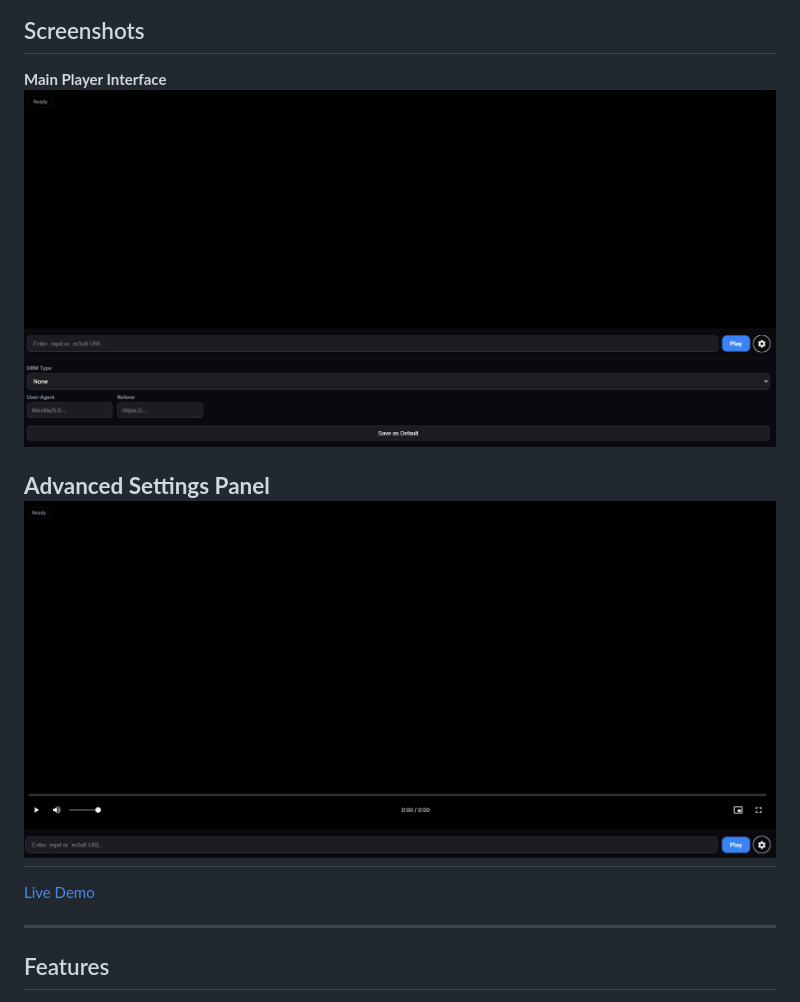
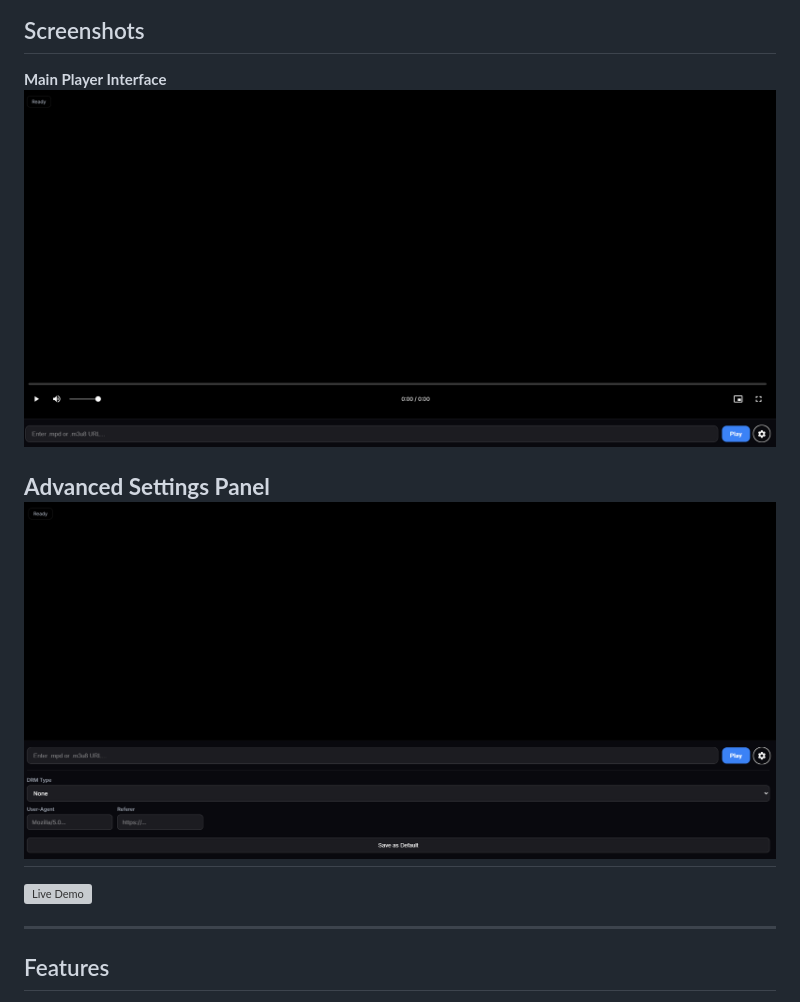
Before and after one commit to ex3mpli/drmplayer, a Markdown page: README.md, the part around the change. Drawn GitHub-style; grey boxes are pictures that could not be loaded.

```diff
--- a/README.md
+++ b/README.md
@@ -5,13 +5,15 @@ A lightweight, modern, and responsive HTML5 video player built with [Shaka Playe
 ## Screenshots
 
 **Main Player Interface**
-<img src="https://raw.githubusercontent.com/ex3mpli/drmplayer/refs/heads/main/screenshot2.png" alt="Website Screenshot" />
+<img src="https://raw.githubusercontent.com/ex3mpli/drmplayer/refs/heads/main/screenshot1.png" alt="Website Screenshot" />
 
 **Advanced Settings Panel**
-<img src="https://raw.githubusercontent.com/ex3mpli/drmplayer/refs/heads/main/screenshot1.png" alt="Website Screenshot" />
+<img src="https://raw.githubusercontent.com/ex3mpli/drmplayer/refs/heads/main/screenshot2.png" alt="Website Screenshot" />
 ---
 
-<a href="https://drmplayer.ex3mpli.workers.dev/" target="_blank">Live Demo</a>
+<a href="drmplayer.ex3mpli.workers.dev" target="_blank">
+  <img src="" alt="Live Demo">
+</a>
 
 ---
 
```
